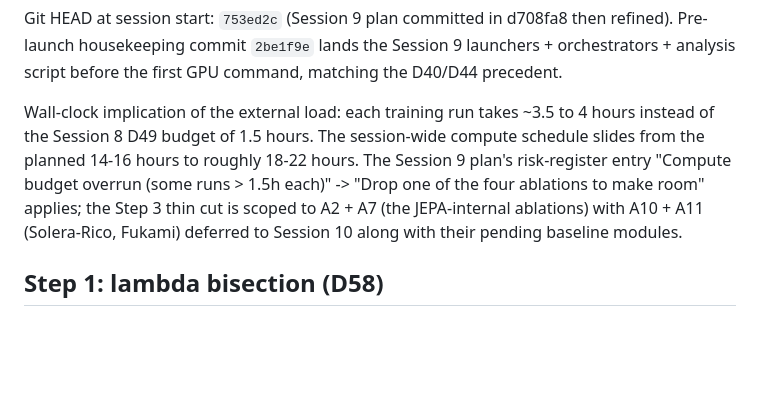
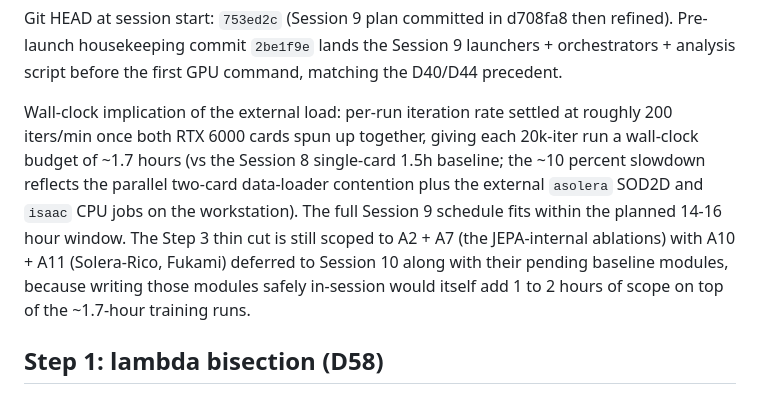
Before and after one commit to sanmi90/GUST-JEPA, a Markdown page: SESSION_REPORT_2026-05-19_session9.md, the part around the change. Rendered like a GitHub page; blank space fills up the shorter version.

Commit message:
Session 9 report: revise wall-clock estimate (1.5-1.7h/run not 4h)

```diff
--- a/SESSION_REPORT_2026-05-19_session9.md
+++ b/SESSION_REPORT_2026-05-19_session9.md
@@ -30,15 +30,18 @@ then refined). Pre-launch housekeeping commit `2be1f9e` lands the Session 9
 launchers + orchestrators + analysis script before the first GPU
 command, matching the D40/D44 precedent.
 
-Wall-clock implication of the external load: each training run takes
-~3.5 to 4 hours instead of the Session 8 D49 budget of 1.5 hours. The
-session-wide compute schedule slides from the planned 14-16 hours to
-roughly 18-22 hours. The Session 9 plan's risk-register entry
-"Compute budget overrun (some runs > 1.5h each)" -> "Drop one of the
-four ablations to make room" applies; the Step 3 thin cut is scoped
-to A2 + A7 (the JEPA-internal ablations) with A10 + A11 (Solera-Rico,
-Fukami) deferred to Session 10 along with their pending baseline
-modules.
+Wall-clock implication of the external load: per-run iteration rate
+settled at roughly 200 iters/min once both RTX 6000 cards spun up
+together, giving each 20k-iter run a wall-clock budget of ~1.7
+hours (vs the Session 8 single-card 1.5h baseline; the ~10 percent
+slowdown reflects the parallel two-card data-loader contention plus
+the external `asolera` SOD2D and `isaac` CPU jobs on the
+workstation). The full Session 9 schedule fits within the planned
+14-16 hour window. The Step 3 thin cut is still scoped to A2 + A7
+(the JEPA-internal ablations) with A10 + A11 (Solera-Rico, Fukami)
+deferred to Session 10 along with their pending baseline modules,
+because writing those modules safely in-session would itself add
+1 to 2 hours of scope on top of the ~1.7-hour training runs.
 
 ## Step 1: lambda bisection (D58)
 
```
